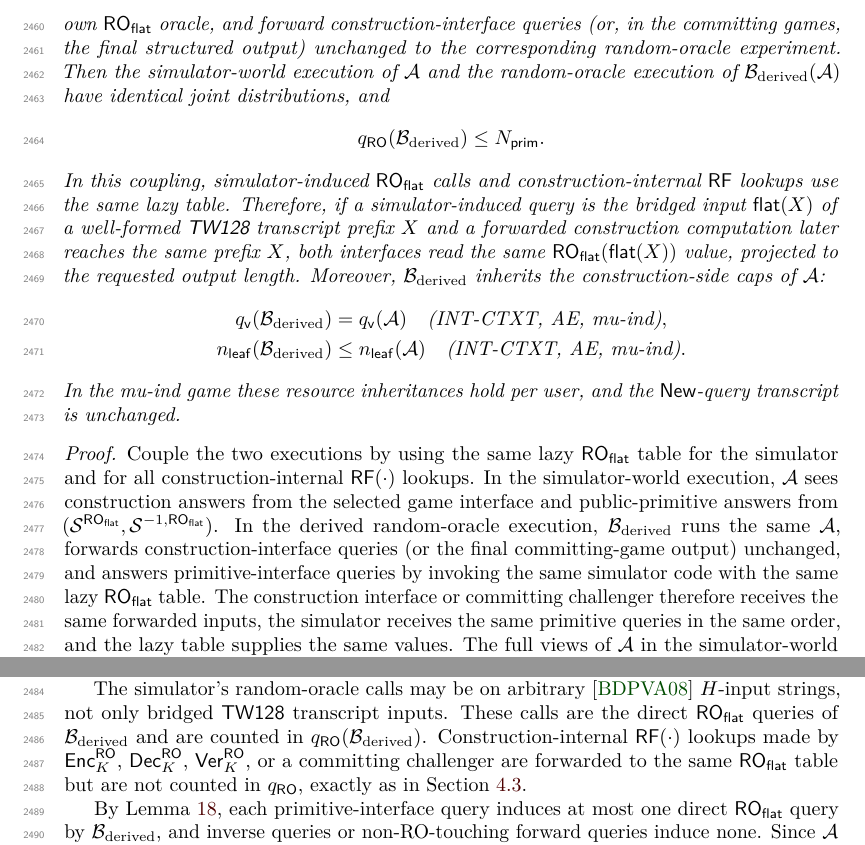
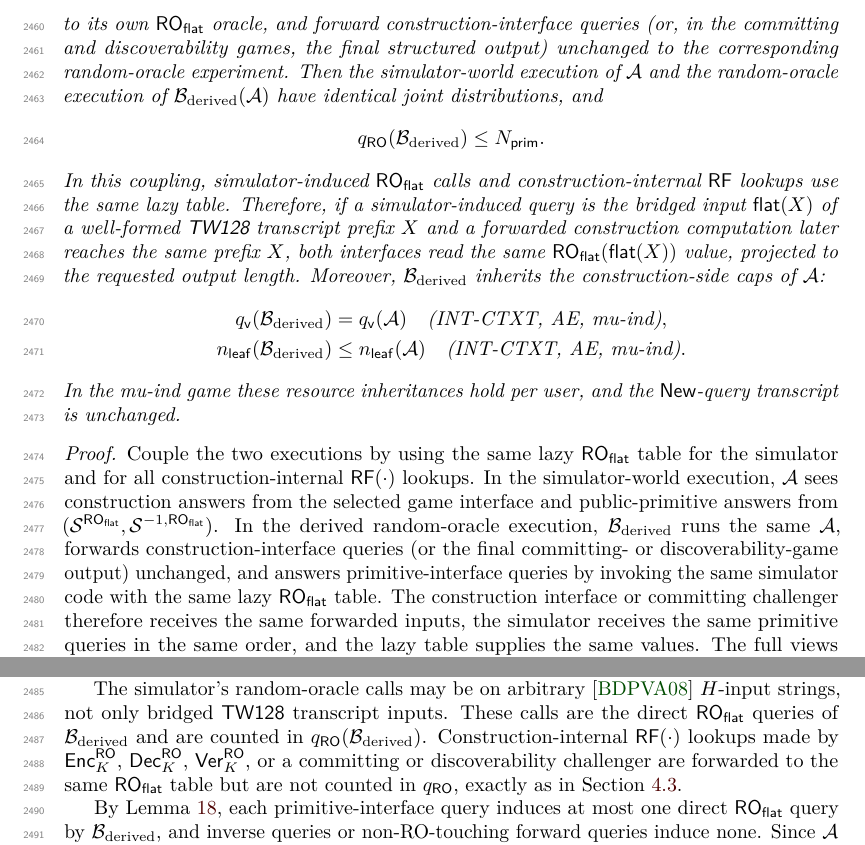
Before and after one commit to codahale/treewrap, a LaTeX document (paper/main.tex, which reads paper/sections/appendix-flat-sponge-lift.tex): two parts of page 61 of 67, joined at a grey line, cut so that both start at the same text. Compiled offline with pdfLaTeX.

Commit message:
List the discoverability game in the flat-sponge-lift lemmas
The lift-bound and derived-adversary lemmas now name the context-discoverability
game alongside the committing game, both in their game-scope hypotheses and in
the internal accounting prose. The corollary that lifts the CDY bound to the
public-permutation setting invokes both lemmas for the discoverability game, but
their stated scope previously listed only privacy, INT-CTXT, all-in-one AE,
mu-ind, CMTDs-3, and the CMTs variants, and their prose accounted only for the
committing challenger's deterministic checks and structured output. The
discoverability game's single decryption check and structured-output forwarding
are structurally identical to the committing case the proofs already cover, so
no bound or argument changes; the lemma text now matches the resources section,
which already pairs the committing and discoverability games.

```diff
--- a/paper/sections/appendix-flat-sponge-lift.tex
+++ b/paper/sections/appendix-flat-sponge-lift.tex
@@ -135,7 +135,7 @@ $\mathcal{B}_{\mathrm{derived}}(\mathcal{A})$ to run $\mathcal{A}$
 internally, answer each primitive-interface query by running the
 same simulator against direct finite-output queries to its own
 $\ROflat$ oracle, and forward construction-interface queries (or, in
-the committing games, the final structured output) unchanged to the
+the committing and discoverability games, the final structured output) unchanged to the
 corresponding random-oracle experiment. Then the simulator-world
 execution of $\mathcal{A}$ and the random-oracle execution of
 $\mathcal{B}_{\mathrm{derived}}(\mathcal{A})$ have identical joint
@@ -170,7 +170,7 @@ answers from the selected game interface and public-primitive answers
 from $(\Sim^{\ROflat}, \Sim^{-1,\ROflat})$. In the derived
 random-oracle execution, $\mathcal{B}_{\mathrm{derived}}$ runs the
 same $\mathcal{A}$, forwards construction-interface queries (or the
-final committing-game output) unchanged, and answers primitive-interface
+final committing- or discoverability-game output) unchanged, and answers primitive-interface
 queries by invoking the same simulator code with the same lazy
 $\ROflat$ table. The construction interface or committing challenger
 therefore receives the same forwarded inputs, the simulator receives the
@@ -185,7 +185,7 @@ inputs. These calls are the direct $\ROflat$ queries of
 $\mathcal{B}_{\mathrm{derived}}$ and are counted in
 $\qRO(\mathcal{B}_{\mathrm{derived}})$. Construction-internal
 $\RF(\cdot)$ lookups made by $\Enc_K^\RO$, $\Dec_K^\RO$,
-$\Ver_K^\RO$, or a committing challenger are forwarded to the same
+$\Ver_K^\RO$, or a committing or discoverability challenger are forwarded to the same
 $\ROflat$ table but are not counted in $\qRO$, exactly as in
 \Cref{sec:resources}.
 
```
Also changed, not shown: paper/sections/appendix-flat-sponge-lift.tex (6 more changed lines).
